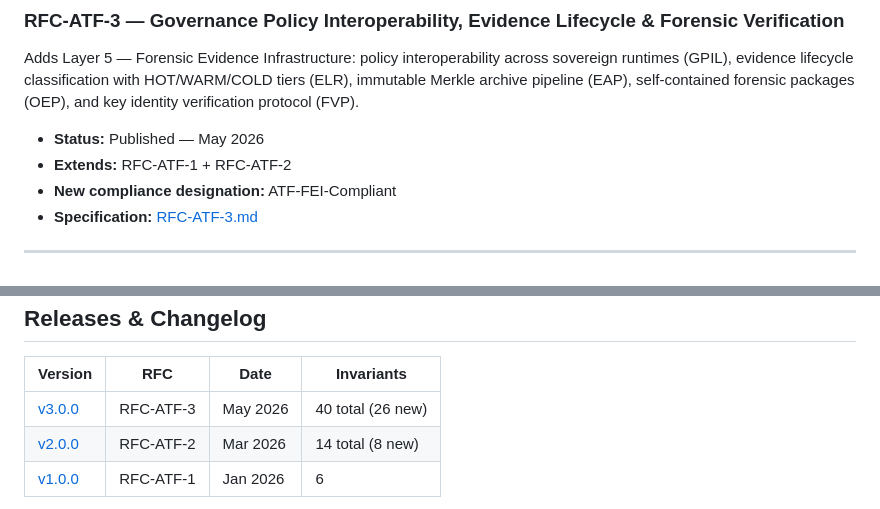
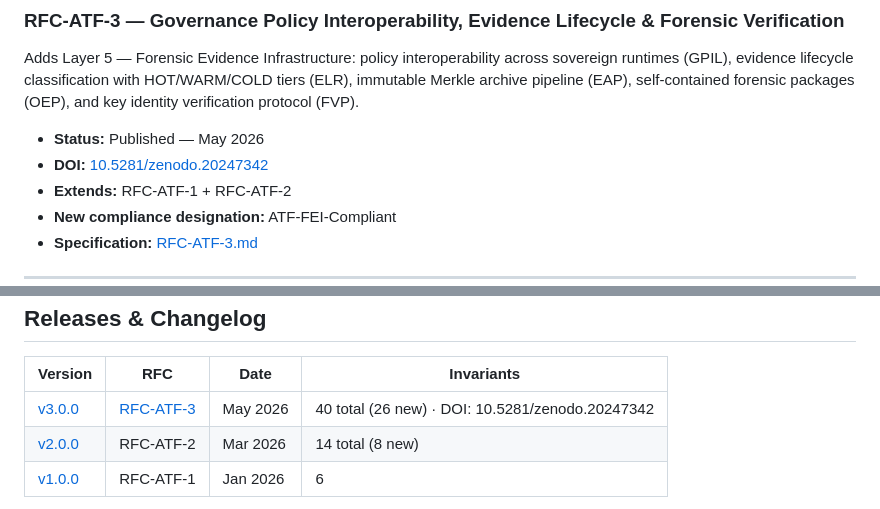
Before and after one commit to Costenho19/atf-protocol-standard, a Markdown page: README.md, 2 parts joined by grey strips. Rendered like a GitHub page.

Commit message:
docs: add RFC-ATF-3 DOI badge and record links (10.5281/zenodo.20247342)

```diff
--- a/README.md
+++ b/README.md
@@ -108,6 +109,7 @@ Extends RFC-ATF-1 for long-running executions: Continuity Eligibility Score (CES
 Adds Layer 5 — Forensic Evidence Infrastructure: policy interoperability across sovereign runtimes (GPIL), evidence lifecycle classification with HOT/WARM/COLD tiers (ELR), immutable Merkle archive pipeline (EAP), self-contained forensic packages (OEP), and key identity verification protocol (FVP).
 
 - **Status:** Published — May 2026
+- **DOI:** [10.5281/zenodo.20247342](https://doi.org/10.5281/zenodo.20247342)
 - **Extends:** RFC-ATF-1 + RFC-ATF-2
 - **New compliance designation:** ATF-FEI-Compliant
 - **Specification:** [RFC-ATF-3.md](./RFC-ATF-3.md)
@@ -372,7 +374,7 @@ See [CONTRIBUTING.md](./CONTRIBUTING.md). We welcome language ports (Go, TypeScr
 
   | Version | RFC | Date | Invariants |
   |---|---|---|---|
-  | [v3.0.0](https://github.com/Costenho19/atf-protocol-standard/releases/tag/v3.0.0) | RFC-ATF-3 | May 2026 | 40 total (26 new) |
+  | [v3.0.0](https://github.com/Costenho19/atf-protocol-standard/releases/tag/v3.0.0) | [RFC-ATF-3](https://doi.org/10.5281/zenodo.20247342) | May 2026 | 40 total (26 new) · DOI: 10.5281/zenodo.20247342 |
   | [v2.0.0](https://github.com/Costenho19/atf-protocol-standard/releases/tag/v2.0.0) | RFC-ATF-2 | Mar 2026 | 14 total (8 new) |
   | [v1.0.0](https://github.com/Costenho19/atf-protocol-standard/releases/tag/v1.0.0) | RFC-ATF-1 | Jan 2026 | 6 |
 
```
Also changed, not shown: other parts of README.md (+1 -0 lines).
